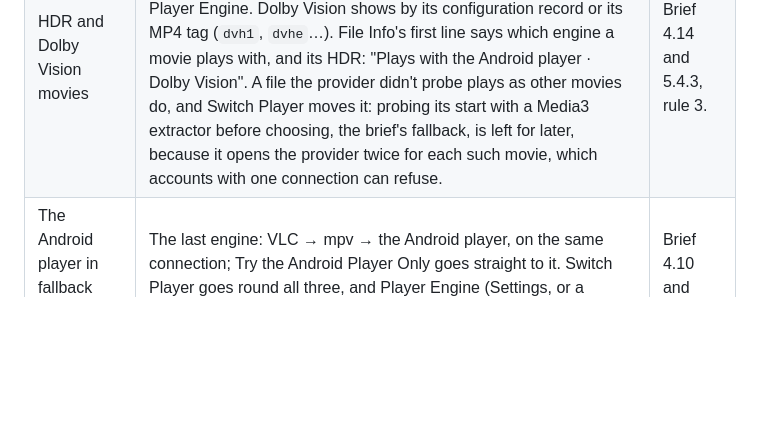
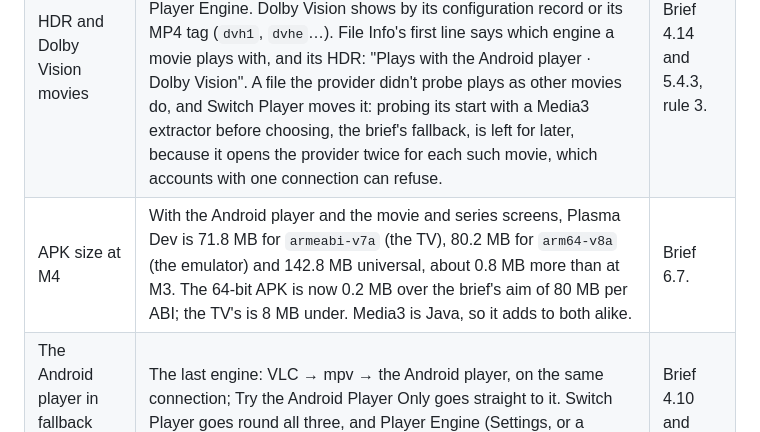
Before and after one commit to gureetk/plasma, a Markdown page: docs/decisions.md, the part around the change. Drawn GitHub-style; blank space fills up the shorter version.

Commit message:
Note the APK sizes with the Android player
Plasma Dev is 71.8 MB for armeabi-v7a, 80.2 MB for arm64-v8a and 142.8 MB universal.

Co-Authored-By: Claude Opus 5.5 <noreply@anthropic.com>

```diff
--- a/docs/decisions.md
+++ b/docs/decisions.md
@@ -215,4 +215,5 @@ What the owner has decided since the brief (`docs/DESIGN.md`), and choices made
 | The Android player | Media3 1.11.1, the newest stable release (the brief names 1.10): ExoPlayer with HLS, DASH and the OkHttp data source, so its requests carry Plasma's user agent as VLC's do. It loads the first time a stream needs it. Each stream gets a player of its own, built for it: its buffer, its sound and its headers are its own, and nothing from the stream before can reach it. It draws into the same surface as VLC and mpv, scaled to it, and Plasma keeps the frame rate (Media3's own switching is off). Buffer Size is how much it holds before it starts. Decode to PCM takes only PCM, so Dolby and DTS are decoded; otherwise it passes through what the TV reports. Tunneled Playback (Advanced) turns on Media3's tunneling. The video, sound and tracks it reports have the names VLC's and mpv's have, so the stream info and Audio and Subtitles read the same. | Brief 5.4, 5.4.4–5.4.6 and 5.4.11. |
 | The Android player's subtitles | Media3 hands out cues, and Plasma draws them over the picture: white Instrument Sans with a soft shadow and no box, a twentieth of the picture's height, at the bottom unless a cue says where (signs at the top, captions by row); DVB and Blu-ray (PGS) subtitles are pictures, drawn where they were drawn. Subtitles are off until the player picks them, as in the other engines. | Brief 5.4.4 and 5.4.7. |
 | HDR and Dolby Vision movies | A movie or episode whose provider probed it as Dolby Vision or HDR10+ plays with the Android player while HDR and Dolby Vision Movies says so (the default), ahead of its source's and Settings' Player Engine. Dolby Vision shows by its configuration record or its MP4 tag (`dvh1`, `dvhe`…). File Info's first line says which engine a movie plays with, and its HDR: "Plays with the Android player · Dolby Vision". A file the provider didn't probe plays as other movies do, and Switch Player moves it: probing its start with a Media3 extractor before choosing, the brief's fallback, is left for later, because it opens the provider twice for each such movie, which accounts with one connection can refuse. | Brief 4.14 and 5.4.3, rule 3. |
+| APK size at M4 | With the Android player and the movie and series screens, Plasma Dev is 71.8 MB for `armeabi-v7a` (the TV), 80.2 MB for `arm64-v8a` (the emulator) and 142.8 MB universal, about 0.8 MB more than at M3. The 64-bit APK is now 0.2 MB over the brief's aim of 80 MB per ABI; the TV's is 8 MB under. Media3 is Java, so it adds to both alike. | Brief 6.7. |
 | The Android player in fallback and Switch Player | The last engine: VLC → mpv → the Android player, on the same connection; Try the Android Player Only goes straight to it. Switch Player goes round all three, and Player Engine (Settings, or a source's own) can start live TV with it. | Brief 4.10 and 5.4.3. |
```
